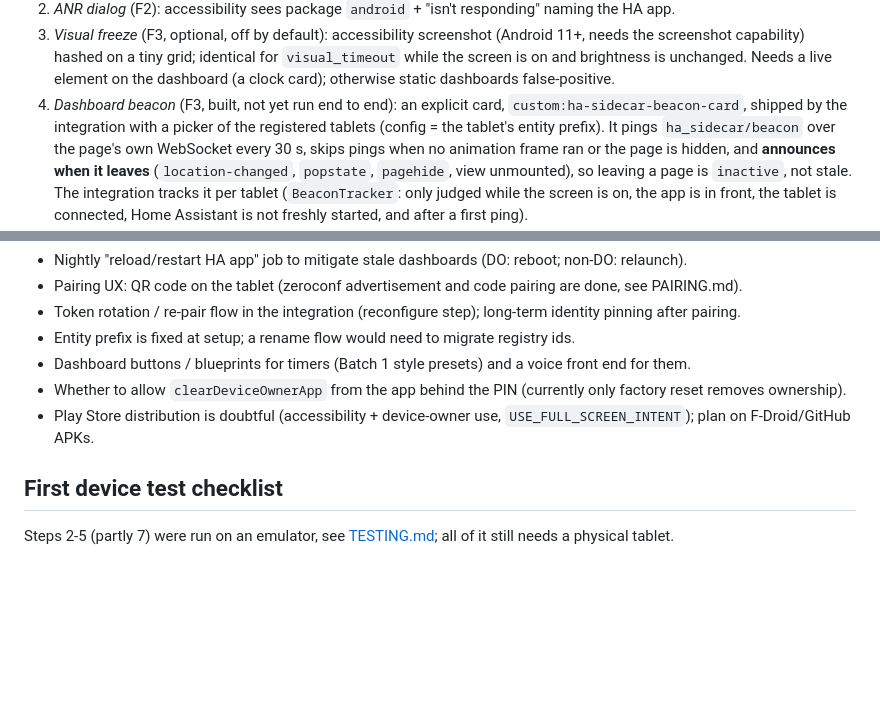
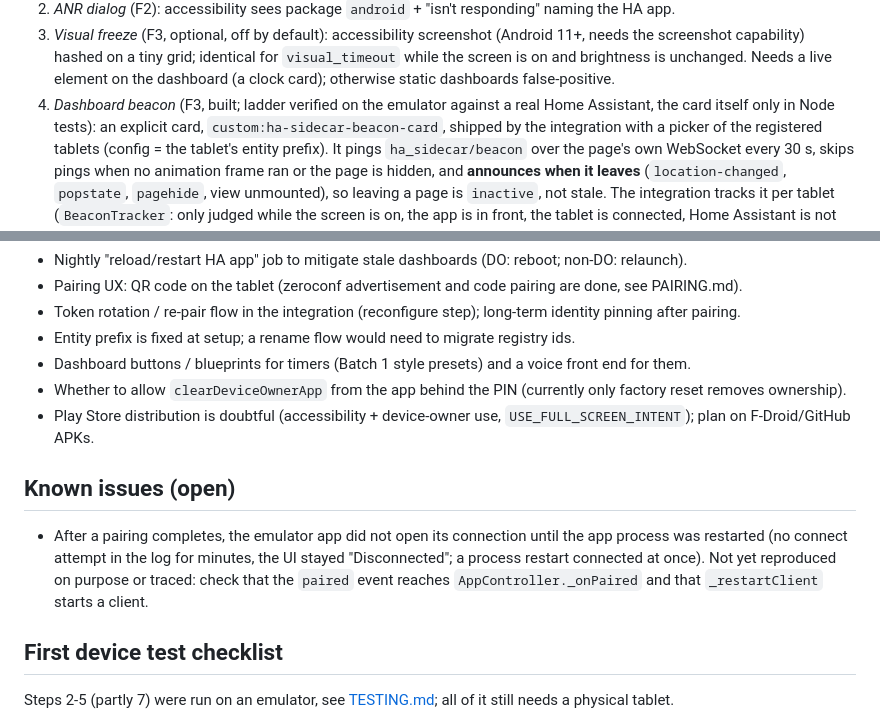
Before and after one commit to glassp/ha-sidecar, a Markdown page: docs/ROADMAP.md, 2 parts joined by grey strips. Drawn GitHub-style; blank space fills up the shorter version.

```diff
--- a/docs/ROADMAP.md
+++ b/docs/ROADMAP.md
@@ -116,7 +116,7 @@ device-owner recovery ~3.5 s, the ANR dialog answered by view id, the 3-per-10-m
 3. *Visual freeze* (F3, optional, off by default): accessibility screenshot (Android 11+, needs the screenshot capability)
    hashed on a tiny grid; identical for `visual_timeout` while the screen is on and brightness is unchanged.
    Needs a live element on the dashboard (a clock card); otherwise static dashboards false-positive.
-4. *Dashboard beacon* (F3, built, not yet run end to end): an explicit card, `custom:ha-sidecar-beacon-card`, shipped by the
+4. *Dashboard beacon* (F3, built; ladder verified on the emulator against a real Home Assistant, the card itself only in Node tests): an explicit card, `custom:ha-sidecar-beacon-card`, shipped by the
    integration with a picker of the registered tablets (config = the tablet's entity prefix). It pings `ha_sidecar/beacon` over the
    page's own WebSocket every 30 s, skips pings when no animation frame ran or the page is hidden, and **announces when it
    leaves** (`location-changed`, `popstate`, `pagehide`, view unmounted), so leaving a page is `inactive`, not stale. The
@@ -188,6 +188,11 @@ Media player entity, intercom, camera-based motion/presence, Bluetooth proxy (ES
 - Whether to allow `clearDeviceOwnerApp` from the app behind the PIN (currently only factory reset removes ownership).
 - Play Store distribution is doubtful (accessibility + device-owner use, `USE_FULL_SCREEN_INTENT`); plan on F-Droid/GitHub APKs.
 
+## Known issues (open)
+- After a pairing completes, the emulator app did not open its connection until the app process was restarted (no connect attempt
+  in the log for minutes, the UI stayed "Disconnected"; a process restart connected at once). Not yet reproduced on purpose or
+  traced: check that the `paired` event reaches `AppController._onPaired` and that `_restartClient` starts a client.
+
 ## First device test checklist
 Steps 2-5 (partly 7) were run on an emulator, see [TESTING.md](TESTING.md); all of it still needs a physical tablet.
 1. Debug APK installs; pairing works (**mDNS discovery on the real LAN**, then the manual code route across VLANs); entities appear and go unavailable when the app is killed.
```
Also changed, not shown: docs/TESTING.md (+24 -7 lines).
